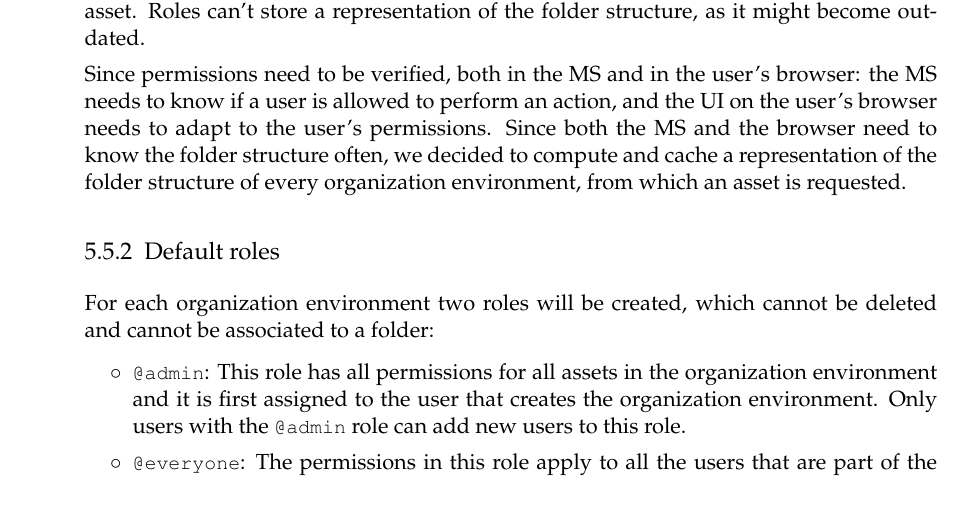
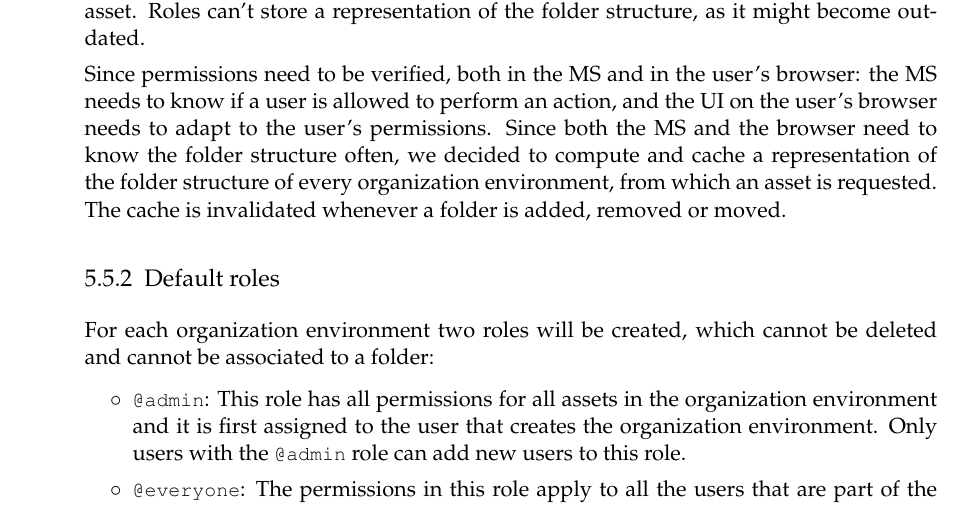
Before and after one commit to FelipeTrost/bachelorthesis, a LaTeX thesis (thesis-document/main.tex, which reads thesis-document/content/03_concept_and_design.tex): part of page 28 of 42, cut so that both start at the same text. Compiled offline with pdfLaTeX.

Commit message:
changes Wed Oct  9 07:13:28 PM CEST 2024

```diff
--- a/thesis-document/content/03_concept_and_design.tex
+++ b/thesis-document/content/03_concept_and_design.tex
@@ -548,6 +548,7 @@ needs to adapt to the user's permissions.
 Since both the MS and the browser need to know the folder structure often,
 we decided to compute and cache a representation of the folder structure of
 every organization environment, from which an asset is requested.
+The cache is invalidated whenever a folder is added, removed or moved.
 
 % TODO: Talk about how the cache works and how it is invalidated
 
```
Also changed, not shown: 2 other files.
